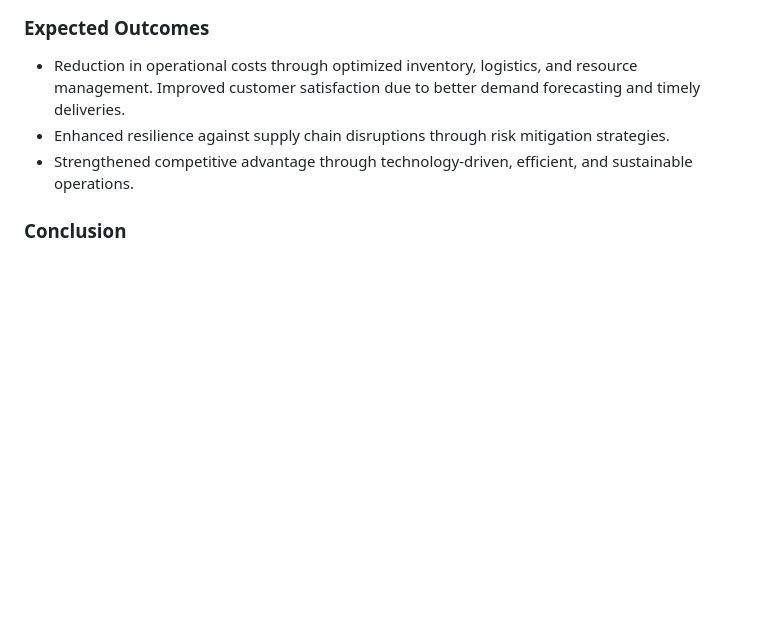
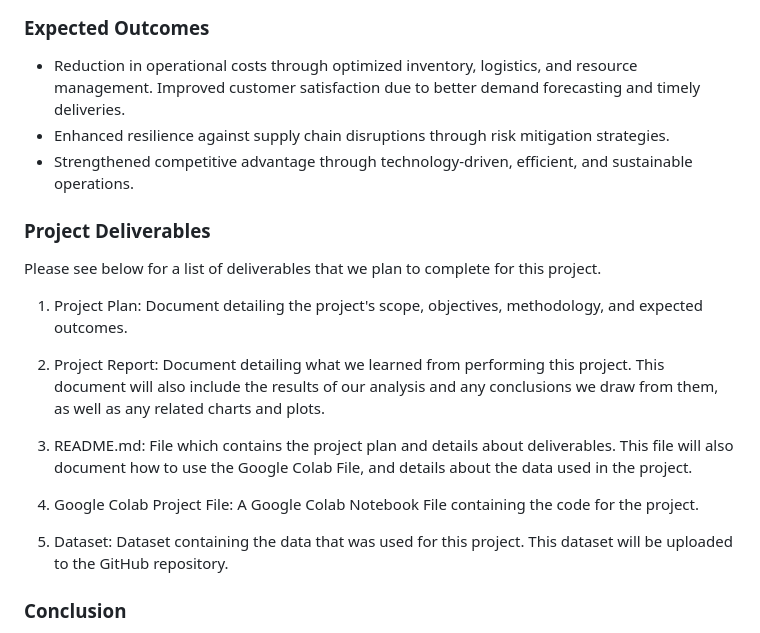
Before and after one commit to schumbar/CMPE255_Team_Project, a Markdown page: README.md, the part around the change. Rendered like a GitHub page; blank space fills up the shorter version.

Commit message:
updated README.md with expected project deliverables.

```diff
--- a/README.md
+++ b/README.md
@@ -55,6 +55,20 @@ Supply chains are intricate networks of resources, activities, technology, infor
 - Enhanced resilience against supply chain disruptions through risk mitigation strategies.
 - Strengthened competitive advantage through technology-driven, efficient, and sustainable operations.
 
+### Project Deliverables
+
+Please see below for a list of deliverables that we plan to complete for this project.
+
+1. Project Plan: Document detailing the project's scope, objectives, methodology, and expected outcomes.
+
+2. Project Report: Document detailing what we learned from performing this project. This document will also include the results of our analysis and any conclusions we draw from them, as well as any related charts and plots.
+
+3. README.md: File which contains the project plan and details about deliverables. This file will also document how to use the Google Colab File, and details about the data used in the project.
+
+4. Google Colab Project File: A Google Colab Notebook File containing the code for the project.
+
+5. Dataset: Dataset containing the data that was used for this project. This dataset will be uploaded to the GitHub repository.
+
 ### Conclusion
 
 "Supply Chain Optimization and Automated Logistics Planning" is poised to be a cornerstone project that will streamline operations, foster sustainability, and enhance profitability. By harnessing data-driven insights and innovative technology, we can build a supply chain that is not just a logistical function, but a strategic asset.
```
